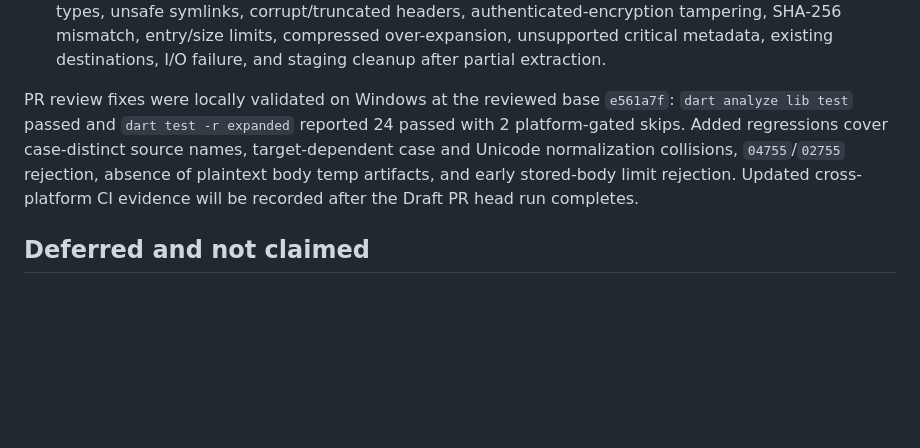
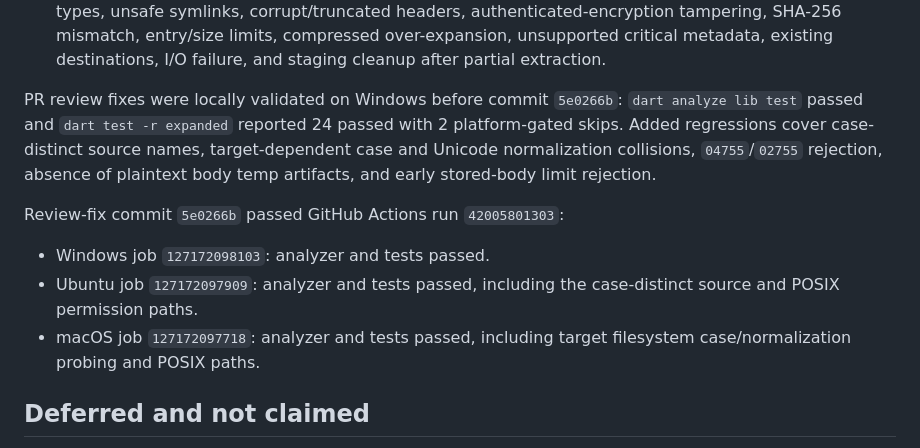
Before and after one commit to nusretm/remvibe_archive, a Markdown page: docs/UC3_CHECKPOINT.md, the part around the change. GitHub-like rendering; blank space fills up the shorter version.

Commit message:
docs: record UC3 review validation

```diff
--- a/docs/UC3_CHECKPOINT.md
+++ b/docs/UC3_CHECKPOINT.md
@@ -51,13 +51,20 @@ Local Windows x64 evidence:
   limits, compressed over-expansion, unsupported critical metadata, existing
   destinations, I/O failure, and staging cleanup after partial extraction.
 
-PR review fixes were locally validated on Windows at the reviewed base
-`e561a7f`: `dart analyze lib test` passed and `dart test -r expanded` reported
+PR review fixes were locally validated on Windows before commit `5e0266b`:
+`dart analyze lib test` passed and `dart test -r expanded` reported
 24 passed with 2 platform-gated skips. Added regressions cover case-distinct
 source names, target-dependent case and Unicode normalization collisions,
 `04755`/`02755` rejection, absence of plaintext body temp artifacts, and early
-stored-body limit rejection. Updated cross-platform CI evidence will be recorded
-after the Draft PR head run completes.
+stored-body limit rejection.
+
+Review-fix commit `5e0266b` passed GitHub Actions run `42005801303`:
+
+- Windows job `127172098103`: analyzer and tests passed.
+- Ubuntu job `127172097909`: analyzer and tests passed, including the
+  case-distinct source and POSIX permission paths.
+- macOS job `127172097718`: analyzer and tests passed, including target
+  filesystem case/normalization probing and POSIX paths.
 
 ## Deferred and not claimed
 
```
